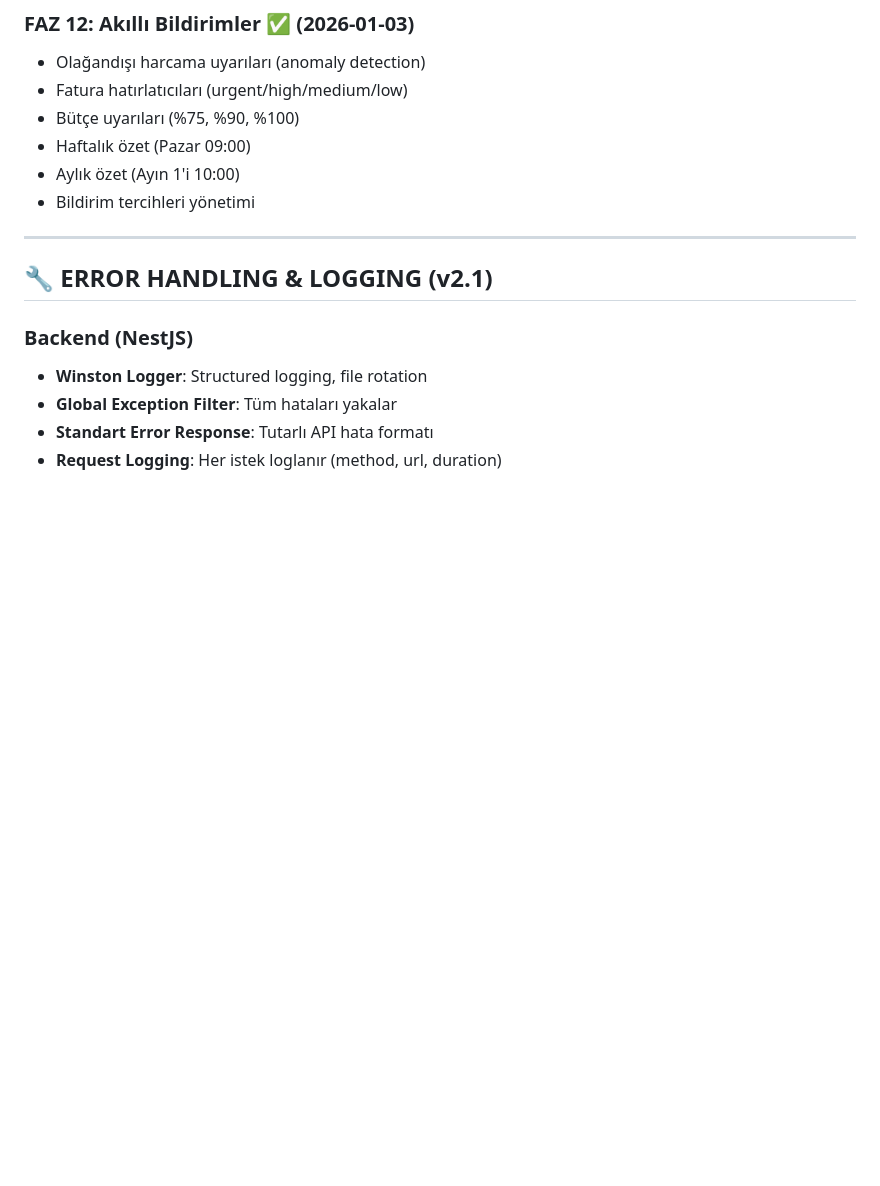
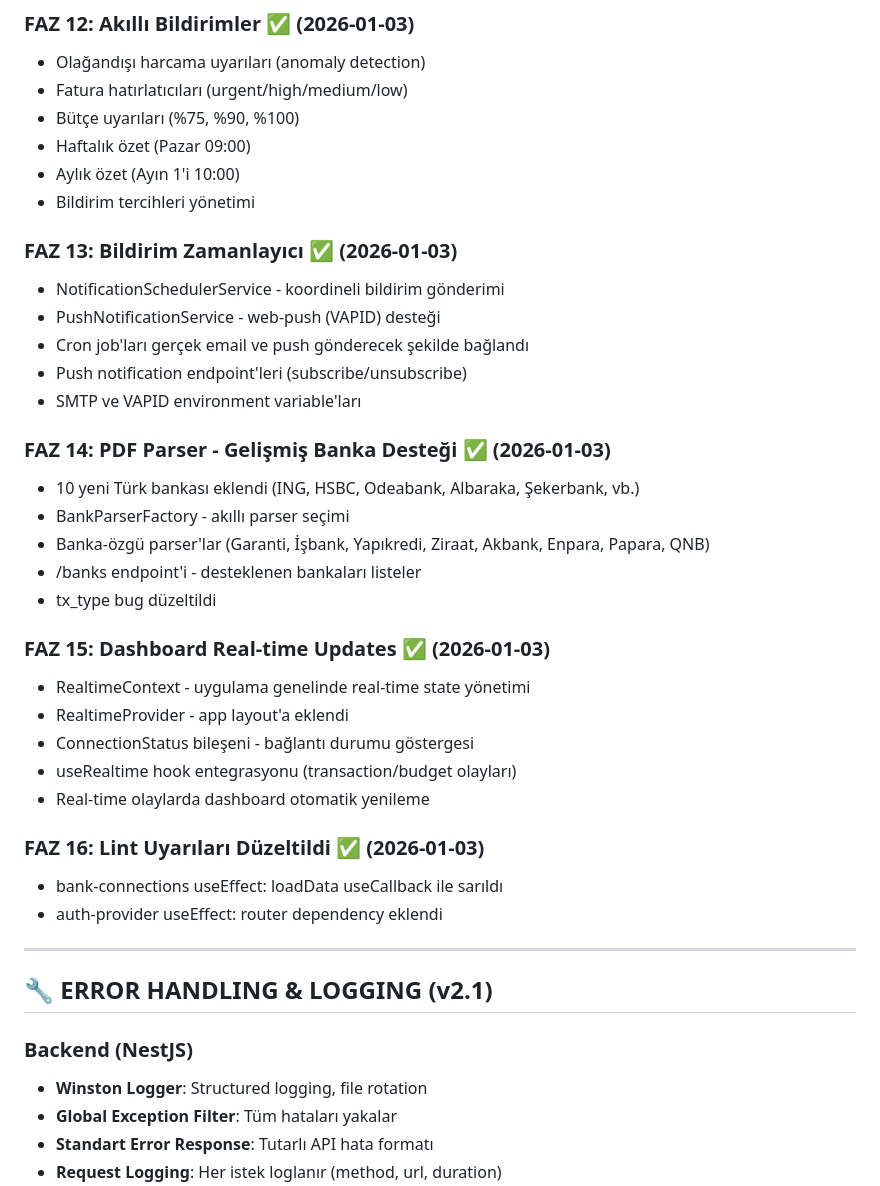
Before and after one commit to EmreUludasdemir/Gelir-Gider-App, a Markdown page: CLAUDE.md, the part around the change. Rendered like a GitHub page; blank space fills up the shorter version.

Commit message:
docs: update CLAUDE.md with FAZ 13-16 completion

```diff
--- a/CLAUDE.md
+++ b/CLAUDE.md
@@ -437,6 +437,31 @@ GET /performance/health  - Sistem sağlık durumu
 - Aylık özet (Ayın 1'i 10:00)
 - Bildirim tercihleri yönetimi
 
+### FAZ 13: Bildirim Zamanlayıcı ✅ (2026-01-03)
+- NotificationSchedulerService - koordineli bildirim gönderimi
+- PushNotificationService - web-push (VAPID) desteği
+- Cron job'ları gerçek email ve push gönderecek şekilde bağlandı
+- Push notification endpoint'leri (subscribe/unsubscribe)
+- SMTP ve VAPID environment variable'ları
+
+### FAZ 14: PDF Parser - Gelişmiş Banka Desteği ✅ (2026-01-03)
+- 10 yeni Türk bankası eklendi (ING, HSBC, Odeabank, Albaraka, Şekerbank, vb.)
+- BankParserFactory - akıllı parser seçimi
+- Banka-özgü parser'lar (Garanti, İşbank, Yapıkredi, Ziraat, Akbank, Enpara, Papara, QNB)
+- /banks endpoint'i - desteklenen bankaları listeler
+- tx_type bug düzeltildi
+
+### FAZ 15: Dashboard Real-time Updates ✅ (2026-01-03)
+- RealtimeContext - uygulama genelinde real-time state yönetimi
+- RealtimeProvider - app layout'a eklendi
+- ConnectionStatus bileşeni - bağlantı durumu göstergesi
+- useRealtime hook entegrasyonu (transaction/budget olayları)
+- Real-time olaylarda dashboard otomatik yenileme
+
+### FAZ 16: Lint Uyarıları Düzeltildi ✅ (2026-01-03)
+- bank-connections useEffect: loadData useCallback ile sarıldı
+- auth-provider useEffect: router dependency eklendi
+
 ---
 
 ## 🔧 ERROR HANDLING & LOGGING (v2.1)
```
